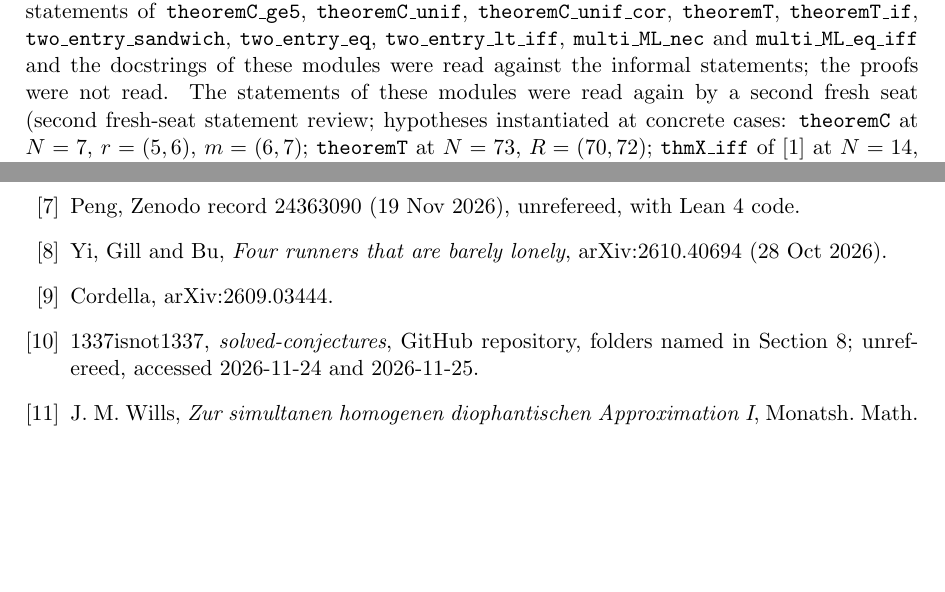
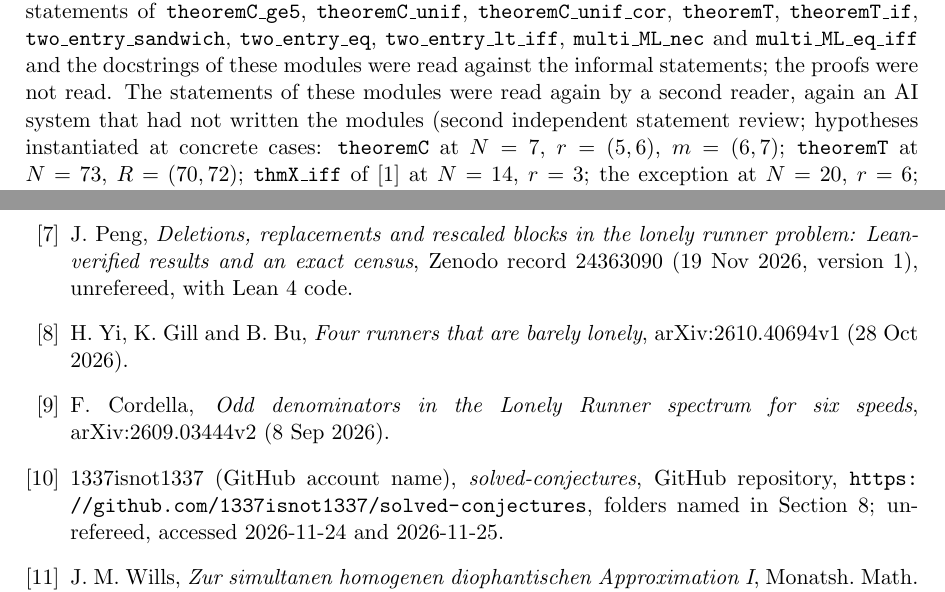
Before and after one commit to ElVec1o/lonely-runner-added-speeds, a LaTeX paper (paper/paperB.tex): two parts of pages 28 and 31 of 31, joined at a grey line, cut so that both start at the same text, the shorter picture padded with empty space. Compiled offline with pdfLaTeX.

Commit message:
Paper text: replace session wording in the Lean-review paragraph by independent-reader wording; complete bibliography entries (authors, titles, identifiers) for Yi-Gill-Bu, Cordella, Peng, 1337isnot1337, Perarnau-Serra; add Kravitz DOI, drop unverified article numbers; recompile PDF; refresh checksums and README

```diff
--- a/paper/paperB.tex
+++ b/paper/paperB.tex
@@ -685,7 +685,7 @@ In the text above $k$ is the bound on the number of added speeds. In Lean the le
 {\sloppy The statements of the modules \texttt{KStar*}, \texttt{FinalCore}, \texttt{FS1Final}, \texttt{Robust*}, \texttt{CopWin*}, \texttt{Cheb30*}, \texttt{OE*} and \texttt{Q81*} were compared with the informal statements in a second reading (definitions, statements and docstrings read; most proofs not read). No hypothesis was found unsatisfiable or vacuous. The hypothesis-free declarations (\texttt{copWin\_table}, \texttt{copWin\_large}, \texttt{copWin\_unconditional}, \texttt{ML\_ge\_S\_unconditional}, \texttt{ML\_ge\_robust\_unconditional}, \texttt{cor\_a\_unconditional}, \texttt{cor\_a\_robust\_unconditional}, \texttt{theoremS\_unconditional}, \texttt{theoremW\_unconditional}) were checked not to reach the hypothesis predicate \texttt{DusartPi} (a Prop-valued definition for a prime-count bound, not an axiom) by a closure test on the compiled environment (saved output \texttt{ax2x\_All.out}, the audit of the whole development, build completed, 3691 jobs; modules \texttt{Axioms12} and \texttt{Axioms16}); the conditional \texttt{ML\_ge\_S\_table} does reach it, which is the positive control. The Chebyshev-type bound used for large $N$ is formalised from Stirling's formula and imports nothing beyond Mathlib. The saved outputs of the builds and of \texttt{\#print axioms} are \texttt{ax2x\_All.out}, \texttt{cw\_ax.out} (\texttt{ML\_ge\_robust\_cop, robust\_core\_cop, cor\_a\_cop, ML\_ge\_wFam2\_cop}), \texttt{bo\_ax7.out} (the prime form of Theorem~\ref{thm:S}), \texttt{rcAx.out} (\texttt{cor\_b}), \texttt{axioms8.out} (Theorem~\ref{thm:Q}) and \texttt{bh\_MultiAxioms.out} (\texttt{inst\_73\_70\_72}), \texttt{cheb30fin.out} (the nine declarations \texttt{psiN\_sub\_le\_b30, b30\_le\_psiN, log\_factorial\_le, log\_factorial\_ge, b30\_bounds, psiN\_upper, window\_card\_lower, copWinC\_of\_cheb, copWinC\_of\_cheb\_N} of module \texttt{Cheb30}) and \texttt{t2ax17.out} (the nine declarations \texttt{copWin\_cheb, theoremS\_cheb, cor\_a\_cheb, chebCond\_pow, copWin\_pow, copWin\_cheb\_table, theoremS\_cheb\_table, cor\_a\_cheb\_table, mcheb\_le\_ncheb}, with the closure test: \texttt{DusartPi} is not reachable from \texttt{copWin\_cheb, theoremS\_cheb, cor\_a\_cheb, copWin\_pow} and the three \texttt{\_table} declarations, and is reachable from \texttt{ML\_ge\_S\_table}, the positive control). ``Printed'' axioms are claimed only for the declarations named in these outputs; the other declarations in Table~\ref{tab:status} are bricks used by a printed declaration, so their axioms are bounded by those of the printed ones. The sieve-based table for $13\le k\le24$ in the development (audit module \texttt{Axioms18}, saved output \texttt{t2ax18.out}) is not used and not claimed in this paper. They end with ``Build completed successfully'', print the standard axioms only (or a subset), and contain no \texttt{sorry}. Builds were run with \texttt{lake build} on single modules in the in-place tree; no clean-checkout rebuild has been made.\par}
 
 \paragraph{Modules of Theorems~\ref{thm:Q}(i), \ref{thm:T}, \ref{thm:E} and~\ref{thm:M}.}
-Theorem~\ref{thm:Q}(i) for all multipliers is in the modules \texttt{Q81S1, Q81S2, Q81S3} (the finite certificates for $N=5,\dots,9$, \texttt{theoremC\_five\_nine}) and \texttt{Q81T1, Q81T2} (\texttt{theoremC\_four} for $N=4$; the assembly \texttt{theoremC\_ge5}, \texttt{theoremC\_unif}, \texttt{theoremC\_unif\_cor}); Theorem~\ref{thm:T} is in \texttt{Q81T3} to \texttt{Q81T6} (\texttt{theoremT}, \texttt{theoremT\_if}, \texttt{theoremT\_only\_if}); Theorem~\ref{thm:E} is in \texttt{TwoELower, TwoEUpper, TwoEMain} and Theorem~\ref{thm:M} in \texttt{MultiNecCore, MultiNec}. The audit modules are \texttt{Axioms22} (the $33$ declarations of the \texttt{Q81} modules) and \texttt{Axioms23} (the $20$ declarations of \texttt{TwoE*} and \texttt{MultiNec*}). Conventions. For \texttt{v2Fam k r1 r2 m1 m2} one has $k=N-1$, the vector has length $N$ and is $[N]$ with $r_i$ replaced by $m_ir_i$; \texttt{theoremC\_ge5} needs $5\le N$, $N<2r_1$, $r_1<r_2\le N$, \texttt{Nat.Coprime r1 r2} and $m_1,m_2\ge2$; \texttt{theoremC\_unif} needs $4\le N$ and concludes $\ML\ge2/(2N+1)$. In \texttt{theoremT} the hypotheses are $4\le N$, $N<2r_1$, $r_1<r_2\le N$, $\gcd(r_1,r_2)>1$, $m_i\ge2$ and $m_i+1\le N$, and the conclusion is $\ML\le1/(N+1)$ iff the two rescue conditions of Section~\ref{sec:T} hold (\texttt{theoremT\_if} has no bound on $m_i$). In \texttt{two\_entry\_sandwich} the hypotheses are: $2\le N$, $N<2r_i$, $r_i\le N$, $\neg\texttt{Nat.Coprime r1 r2}$, every entry of the vector is a retained speed or $w_1$ or $w_2$ (\texttt{Within2}), every retained speed and both $w_j$ occur (so $w_1,w_2$ are natural numbers with no size hypothesis); \texttt{ArcSet N r1 r2 w1 w2} is the set of values of $\varphi$ of Theorem~\ref{thm:E}, with \texttt{IsBlock N r c X} the conditions $N+1-r\le X\le N$ and $r\mid cX+1$. In \texttt{multi\_ML\_nec} the family $R$ is a \texttt{Finset}, \texttt{Spec N r m beta} says that $\beta$ is the least $b$ with $N+1\le r+b$ and $\gcd(b,r)=1$ and that $N<2r$, $r\le N$, $m\ge2$, and \texttt{WithinMulti} is the condition that every entry is a retained speed or some $m_rr$. The statements of \texttt{theoremC\_ge5}, \texttt{theoremC\_unif}, \texttt{theoremC\_unif\_cor}, \texttt{theoremT}, \texttt{theoremT\_if}, \texttt{two\_entry\_sandwich}, \texttt{two\_entry\_eq}, \texttt{two\_entry\_lt\_iff}, \texttt{multi\_ML\_nec} and \texttt{multi\_ML\_eq\_iff} and the docstrings of these modules were read against the informal statements; the proofs were not read. The statements of these modules were read again by a second fresh seat (second fresh-seat statement review; hypotheses instantiated at concrete cases: \texttt{theoremC} at $N=7$, $r=(5,6)$, $m=(6,7)$; \texttt{theoremT} at $N=73$, $R=(70,72)$; \texttt{thmX\_iff} of~\cite{A1} at $N=14$, $r=3$; the exception at $N=20$, $r=6$; none vacuous); no Lean run by that reader. Two facts on the form of the statements. In \texttt{theoremT} the word ``tight'' is $\ML\le1/(N+1)$; this is tightness only if $\ML\ge1/(N+1)$ holds for $V$ (the text says ``tight or a counterexample to the Lonely Runner Conjecture''). \texttt{theoremW\_unconditional} is exactly: $N\ge222$, $r\ge1$, $2r\le N$, $w_1,w_2>N$.
+Theorem~\ref{thm:Q}(i) for all multipliers is in the modules \texttt{Q81S1, Q81S2, Q81S3} (the finite certificates for $N=5,\dots,9$, \texttt{theoremC\_five\_nine}) and \texttt{Q81T1, Q81T2} (\texttt{theoremC\_four} for $N=4$; the assembly \texttt{theoremC\_ge5}, \texttt{theoremC\_unif}, \texttt{theoremC\_unif\_cor}); Theorem~\ref{thm:T} is in \texttt{Q81T3} to \texttt{Q81T6} (\texttt{theoremT}, \texttt{theoremT\_if}, \texttt{theoremT\_only\_if}); Theorem~\ref{thm:E} is in \texttt{TwoELower, TwoEUpper, TwoEMain} and Theorem~\ref{thm:M} in \texttt{MultiNecCore, MultiNec}. The audit modules are \texttt{Axioms22} (the $33$ declarations of the \texttt{Q81} modules) and \texttt{Axioms23} (the $20$ declarations of \texttt{TwoE*} and \texttt{MultiNec*}). Conventions. For \texttt{v2Fam k r1 r2 m1 m2} one has $k=N-1$, the vector has length $N$ and is $[N]$ with $r_i$ replaced by $m_ir_i$; \texttt{theoremC\_ge5} needs $5\le N$, $N<2r_1$, $r_1<r_2\le N$, \texttt{Nat.Coprime r1 r2} and $m_1,m_2\ge2$; \texttt{theoremC\_unif} needs $4\le N$ and concludes $\ML\ge2/(2N+1)$. In \texttt{theoremT} the hypotheses are $4\le N$, $N<2r_1$, $r_1<r_2\le N$, $\gcd(r_1,r_2)>1$, $m_i\ge2$ and $m_i+1\le N$, and the conclusion is $\ML\le1/(N+1)$ iff the two rescue conditions of Section~\ref{sec:T} hold (\texttt{theoremT\_if} has no bound on $m_i$). In \texttt{two\_entry\_sandwich} the hypotheses are: $2\le N$, $N<2r_i$, $r_i\le N$, $\neg\texttt{Nat.Coprime r1 r2}$, every entry of the vector is a retained speed or $w_1$ or $w_2$ (\texttt{Within2}), every retained speed and both $w_j$ occur (so $w_1,w_2$ are natural numbers with no size hypothesis); \texttt{ArcSet N r1 r2 w1 w2} is the set of values of $\varphi$ of Theorem~\ref{thm:E}, with \texttt{IsBlock N r c X} the conditions $N+1-r\le X\le N$ and $r\mid cX+1$. In \texttt{multi\_ML\_nec} the family $R$ is a \texttt{Finset}, \texttt{Spec N r m beta} says that $\beta$ is the least $b$ with $N+1\le r+b$ and $\gcd(b,r)=1$ and that $N<2r$, $r\le N$, $m\ge2$, and \texttt{WithinMulti} is the condition that every entry is a retained speed or some $m_rr$. The statements of \texttt{theoremC\_ge5}, \texttt{theoremC\_unif}, \texttt{theoremC\_unif\_cor}, \texttt{theoremT}, \texttt{theoremT\_if}, \texttt{two\_entry\_sandwich}, \texttt{two\_entry\_eq}, \texttt{two\_entry\_lt\_iff}, \texttt{multi\_ML\_nec} and \texttt{multi\_ML\_eq\_iff} and the docstrings of these modules were read against the informal statements; the proofs were not read. The statements of these modules were read again by a second reader, again an AI system that had not written the modules (second independent statement review; hypotheses instantiated at concrete cases: \texttt{theoremC} at $N=7$, $r=(5,6)$, $m=(6,7)$; \texttt{theoremT} at $N=73$, $R=(70,72)$; \texttt{thmX\_iff} of~\cite{A1} at $N=14$, $r=3$; the exception at $N=20$, $r=6$; none vacuous); no Lean run by that reader. Two facts on the form of the statements. In \texttt{theoremT} the word ``tight'' is $\ML\le1/(N+1)$; this is tightness only if $\ML\ge1/(N+1)$ holds for $V$ (the text says ``tight or a counterexample to the Lonely Runner Conjecture''). \texttt{theoremW\_unconditional} is exactly: $N\ge222$, $r\ge1$, $2r\le N$, $w_1,w_2>N$.
 
 \paragraph{Modules of Theorem~\ref{thm:L}.}
 Theorem~\ref{thm:L} is in the modules \texttt{LinLMeas} (measure of the bad set in an interval, arc data), \texttt{LinLCount} (at most two pairwise coprime divisors, the $w=2r$ case, the crude total $\le18$ per added speed), \texttt{LinLCore} (the joint count and the existence of a clean modulus; \texttt{ML\_ge\_robust\_lin}, constant $18$), \texttt{LinLFinal} (corollaries with $18k+1$), \texttt{LinLLattice} (the lattice identity, \texttt{lam\_lattice\_sum}: the sum over $e$ of the window overlaps is at most $8d$), \texttt{LinLCount8} (total $\le8$ per added speed) and \texttt{LinLFinal8} (the statements with $8k+1$, the table \texttt{MChebLin}). The audit module is \texttt{Axioms26}; the saved output is \texttt{linl\_ax.out} (``Build completed successfully (3405 jobs)''): it prints $36$ declarations, $34$ with exactly the three standard axioms and the two comparisons \texttt{mchebLin\_le\_mcheb}, \texttt{mchebLin\_lt\_mcheb} (kernel \texttt{decide}) with no axioms, and no \texttt{sorryAx}. Conventions. In \texttt{ML\_ge\_robust\_lin8} the hypotheses are $1\le k$, $1\le r$, $r+2\le N$, \texttt{CopWinT (8k+1) N r}, a vector \texttt{v : Fin (n+1) $\to\ZZ$} each of whose entries is in $[1,N]\setminus\{r\}$ or above $N$, and at most $k$ \emph{indices} with entry above $N$ (repeats count with multiplicity, as for \texttt{theoremS\_unconditional}); the conclusion is $1/N\le\ML v$. \texttt{theoremS\_linear} replaces \texttt{CopWinT} by the decidable \texttt{ChebCond (8k+1) N} and $1\le r$, $2r\le N$; \texttt{theoremS\_linear\_big} has $10^5\le N$ and $67(8k+1)^2\le N$; \texttt{theoremS\_linear\_table} has $1\le k\le40$ and \texttt{MChebLin k} $\le N$; \texttt{cor\_a\_linear} concludes that every $r\le N/2$ occurs among the entries when $\ML v<1/N$. The ``first form'' with $18k+1$ is \texttt{ML\_ge\_robust\_lin}, \texttt{theoremS\_lin18}, \texttt{cor\_a\_lin18}, \texttt{theoremS\_lin18\_big}. The module \texttt{Gap/All.lean} read on 25 November imports \texttt{Axioms25} and \texttt{Axioms26}; no rebuild of \texttt{Gap.All} after that edit has been observed.
@@ -712,18 +712,17 @@ The witness times $a/D$ are those of Zhang's Thm.~2.9 and of the standard Lonely
 \section*{Use of AI}
 The mathematical ideas, proofs, computations, Lean code and text of this paper were produced with substantial assistance from AI systems (Anthropic's Claude models), working under the direction of the author, V. Bonfioli, who selected the problems, set the standards of verification, reviewed the results and takes responsibility for the contents. Every statement marked Lean-verified is checked by the Lean kernel and the printed axiom lists, not by the author or the AI systems; computed statements come from the programs in the accompanying repository; statements labelled by hand are not machine-checked. In Table~\ref{tab:status}, the arguments marked reviewed were re-derived by a second pass that did not write them, and the sharpness examples and tables are computed. The arguments have not been refereed.
 
-% TODO(author): titles and full author names for P, YGB, C, R1337.
 \begin{thebibliography}{99}
 \bibitem{A1} V.~Bonfioli, \emph{Exact loneliness values of dilated one-entry replacements of $\{1,\dots,N\}$}, companion paper, draft of 25 November 2026, not released.
 \bibitem{L} D.~D.-F.~Liu, \emph{From rainbow to the lonely runner: a survey on coloring parameters of distance graphs}, Taiwanese J.\ Math.\ \textbf{12} (2008), 851--871; theorem numbers refer to the author's revision copy.
 \bibitem{GW} L.~Goddyn and E.~B.~Wong, \emph{Tight instances of the lonely runner}, Integers \textbf{6} (2006), \#A38.
 \bibitem{Z} Y.~Zhang, \emph{Tight instances of the Lonely Runner Conjecture: one-entry modifications and the growth of speeds}, arXiv:2608.13599v3 (18 Oct 2026).
 \bibitem{FS} H.~T.~Fan and A.~Sun, \emph{Amending the Lonely Runner Spectrum Conjecture}, arXiv:2306.10417v2 (30 Jan 2026); Electron.\ J.\ Combin.\ \textbf{33}(1) (2026), P1.38.
-\bibitem{K} N.~Kravitz, \emph{Barely lonely runners and very lonely runners}, arXiv:1912.06034; Combin.\ Theory \textbf{1} (2021), \#17.
-\bibitem{P} Peng, Zenodo record 24363090 (19 Nov 2026), unrefereed, with Lean~4 code.
-\bibitem{YGB} Yi, Gill and Bu, \emph{Four runners that are barely lonely}, arXiv:2610.40694 (28 Oct 2026).
-\bibitem{C} Cordella, arXiv:2609.03444.
-\bibitem{R1337} 1337isnot1337, \emph{solved-conjectures}, GitHub repository, folders named in Section~\ref{sec:prior}; unrefereed, accessed 2026-11-24 and 2026-11-25.
+\bibitem{K} N.~Kravitz, \emph{Barely lonely runners and very lonely runners}, arXiv:1912.06034; Combin.\ Theory \textbf{1} (2021), doi:10.5070/c61055383.
+\bibitem{P} J.~Peng, \emph{Deletions, replacements and rescaled blocks in the lonely runner problem: Lean-verified results and an exact census}, Zenodo record 24363090 (19 Nov 2026, version 1), unrefereed, with Lean~4 code.
+\bibitem{YGB} H.~Yi, K.~Gill and B.~Bu, \emph{Four runners that are barely lonely}, arXiv:2610.40694v1 (28 Oct 2026).
+\bibitem{C} F.~Cordella, \emph{Odd denominators in the Lonely Runner spectrum for six speeds}, arXiv:2609.03444v2 (8 Sep 2026).
+\bibitem{R1337} 1337isnot1337 (GitHub account name), \emph{solved-conjectures}, GitHub repository, \url{https://github.com/1337isnot1337/solved-conjectures}, folders named in Section~\ref{sec:prior}; unrefereed, accessed 2026-11-24 and 2026-11-25.
 \bibitem{W} J.~M.~Wills, \emph{Zur simultanen homogenen diophantischen Approximation I}, Monatsh.\ Math.\ \textbf{72} (1968), 254--263.
 \end{thebibliography}
 
```
Also changed, not shown: README.md, paper/paperB.pdf, paper/paperB.tex (2 more changed lines), 2 other files.
